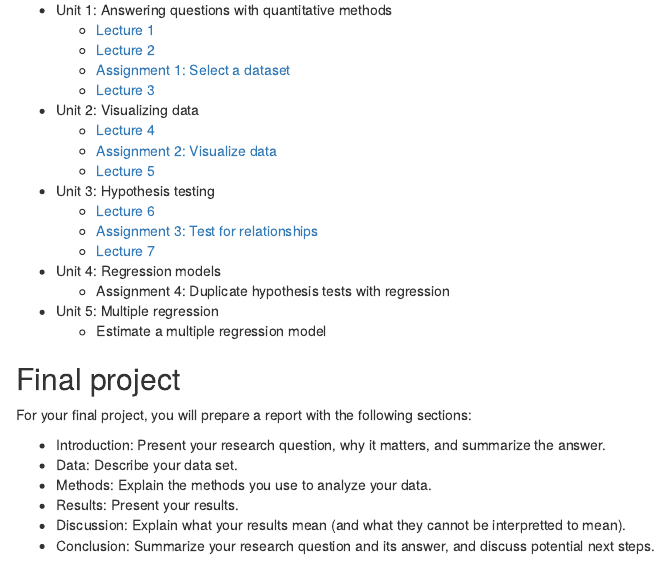
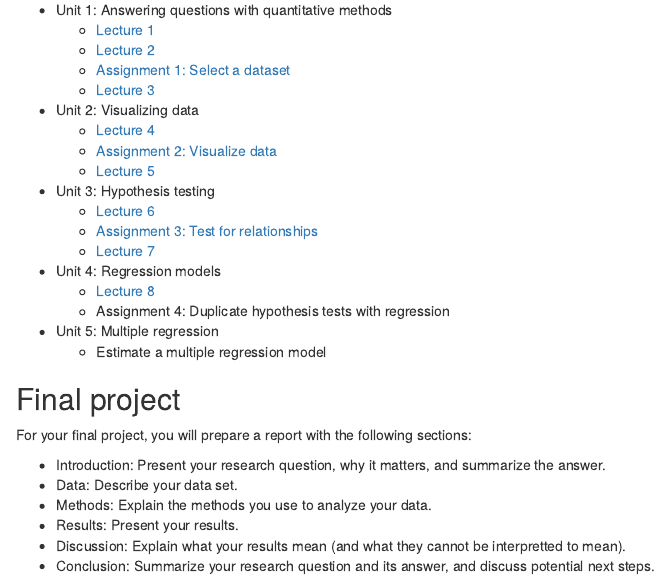
Before and after one commit to c-voulgaris/SES-5215-F22, an R Markdown document (index.Rmd): the page in a window 1100 px wide, from 260 px down. Rendered offline with R 4.5, knitr and Pandoc, with nearby package versions; drawn as R Markdown's standard HTML page in place of the format the file asks for.

Commit message:
Added lecture 8

```diff
--- a/index.Rmd
+++ b/index.Rmd
@@ -28,6 +28,7 @@ knitr::opts_chunk$set(echo = TRUE)
     * [Assignment 3: Test for relationships](https://c-voulgaris.github.io/SES-5215-F22/unit-3/assignment-3.html){target="_blank"}
     * [Lecture 7](https://c-voulgaris.github.io/SES-5215-F22/unit-3/lecture-7.html){target="_blank"}
 * Unit 4: Regression models
+    * [Lecture 8](https://c-voulgaris.github.io/SES-5215-F22/unit-4/lecture-8.html){target="_blank"}
     * Assignment 4: Duplicate hypothesis tests with regression
 * Unit 5: Multiple regression
     * Estimate a multiple regression model
```
Also changed, not shown: unit-4/lecture-8.Rmd (+3 -2 lines), index.html.
